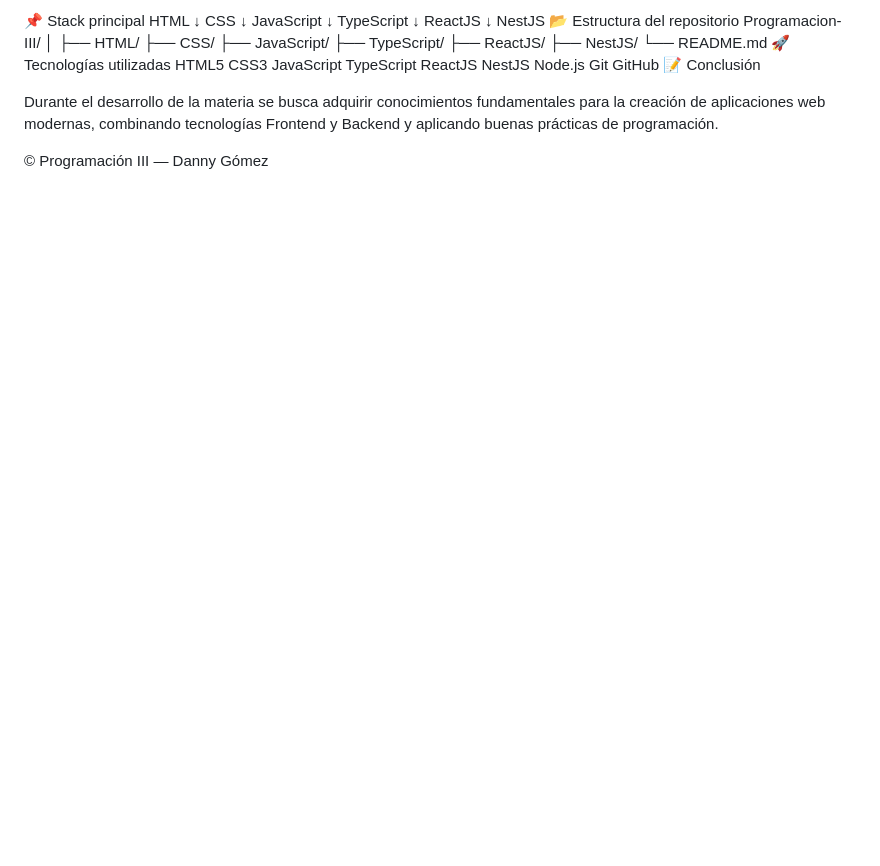
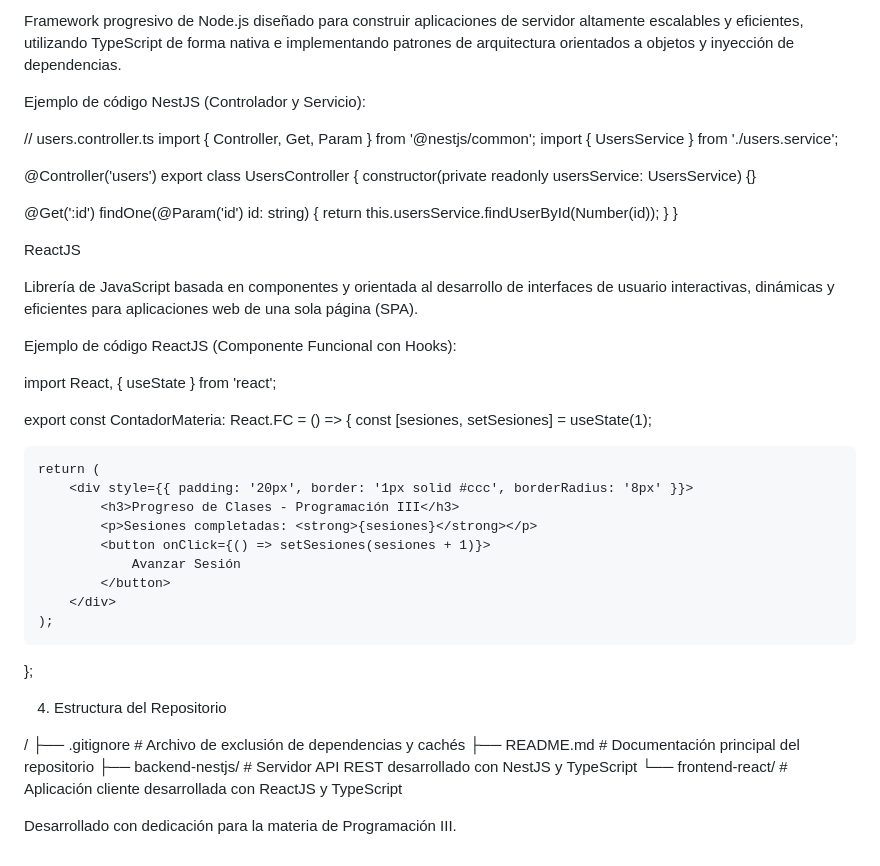
Before and after one commit to dannygomez20071aia/programacion_iii_gomez_danny, a Markdown page: readme.md, the part around one of its changes. Rendered like a GitHub page; blank space fills up the shorter version.

```diff
--- a/readme.md
+++ b/readme.md
@@ -104,28 +139,52 @@ TypeScript
+Framework progresivo de Node.js diseñado para construir aplicaciones de servidor altamente escalables y eficientes, utilizando TypeScript de forma nativa e implementando patrones de arquitectura orientados a objetos y inyección de dependencias.
+
+Ejemplo de código NestJS (Controlador y Servicio):
+
+// users.controller.ts
+import { Controller, Get, Param } from '@nestjs/common';
+import { UsersService } from './users.service';
+
+@Controller('users')
+export class UsersController {
+  constructor(private readonly usersService: UsersService) {}
+
+  @Get(':id')
+  findOne(@Param('id') id: string) {
+    return this.usersService.findUserById(Number(id));
+  }
+}
+
+
 ReactJS
-  ↓
-NestJS
-📂 Estructura del repositorio
-Programacion-III/
-│
-├── HTML/
-├── CSS/
-├── JavaScript/
-├── TypeScript/
-├── ReactJS/
-├── NestJS/
-└── README.md
-🚀 Tecnologías utilizadas
-HTML5
-CSS3
-JavaScript
-TypeScript
-ReactJS
-NestJS
-Node.js
-Git
-GitHub
-📝 Conclusión
 
-Durante el desarrollo de la materia se busca adquirir conocimientos fundamentales para la creación de aplicaciones web modernas, combinando tecnologías Frontend y Backend y aplicando buenas prácticas de programación.
+Librería de JavaScript basada en componentes y orientada al desarrollo de interfaces de usuario interactivas, dinámicas y eficientes para aplicaciones web de una sola página (SPA).
 
-© Programación III — Danny Gómez
+Ejemplo de código ReactJS (Componente Funcional con Hooks):
+
+import React, { useState } from 'react';
+
+export const ContadorMateria: React.FC = () => {
+    const [sesiones, setSesiones] = useState<number>(1);
+
+    return (
+        <div style={{ padding: '20px', border: '1px solid #ccc', borderRadius: '8px' }}>
+            <h3>Progreso de Clases - Programación III</h3>
+            <p>Sesiones completadas: <strong>{sesiones}</strong></p>
+            <button onClick={() => setSesiones(sesiones + 1)}>
+                Avanzar Sesión
+            </button>
+        </div>
+    );
+};
+
+
+4. Estructura del Repositorio
+
+/
+├── .gitignore          # Archivo de exclusión de dependencias y cachés
+├── README.md           # Documentación principal del repositorio
+├── backend-nestjs/     # Servidor API REST desarrollado con NestJS y TypeScript
+└── frontend-react/     # Aplicación cliente desarrollada con ReactJS y TypeScript
+
+
+Desarrollado con dedicación para la materia de Programación III.
```
Also changed, not shown: other parts of readme.md (+110 -75 lines).
